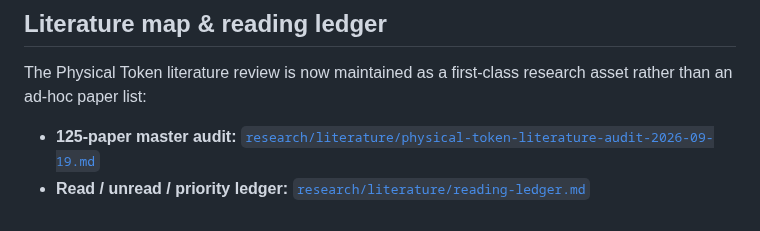
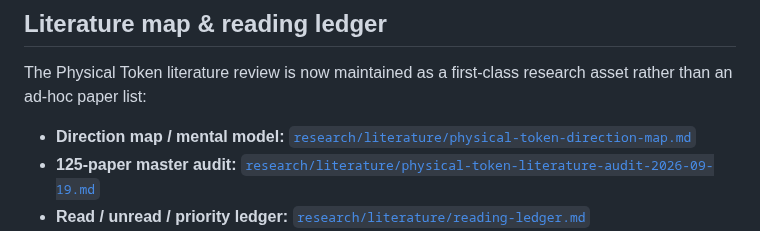
Before and after one commit to nkd-lkz/physical-self-evolution, a Markdown page: README.md, the part around the change. GitHub-like rendering.

Commit message:
Link Physical Token direction map

```diff
--- a/README.md
+++ b/README.md
@@ -284,6 +284,7 @@ See [`research/knowledge-base-maintenance.md`](research/knowledge-base-maintenan
 
 The Physical Token literature review is now maintained as a first-class research asset rather than an ad-hoc paper list:
 
+- **Direction map / mental model:** [`research/literature/physical-token-direction-map.md`](research/literature/physical-token-direction-map.md)
 - **125-paper master audit:** [`research/literature/physical-token-literature-audit-2026-09-19.md`](research/literature/physical-token-literature-audit-2026-09-19.md)
 - **Read / unread / priority ledger:** [`research/literature/reading-ledger.md`](research/literature/reading-ledger.md)
 - **Machine-readable ledger:** [`data/literature-reading-ledger.json`](data/literature-reading-ledger.json)
```
